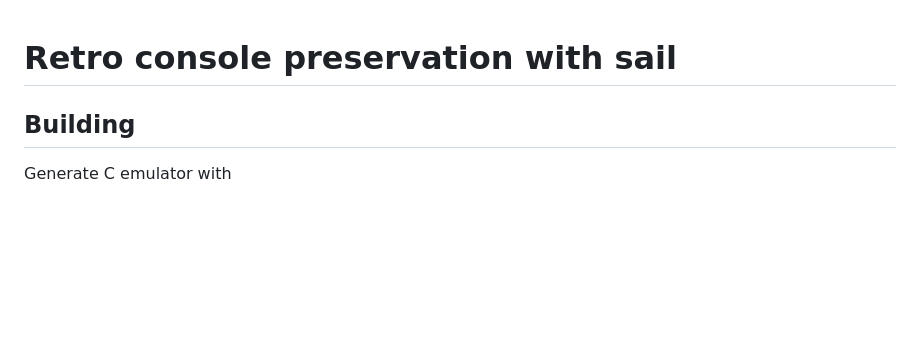
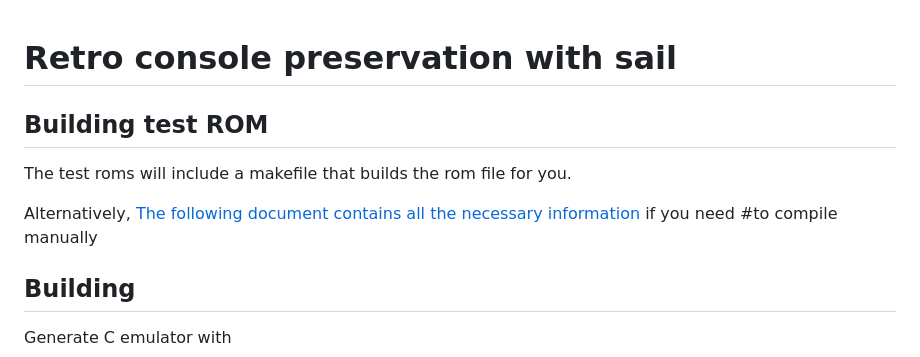
Before and after one commit to RobbeDGreef/retro_console_preservation, a Markdown page: README.md, the part around the change. Drawn GitHub-style; blank space fills up the shorter version.

Commit message:
docs: added information about building roms

```diff
--- a/README.md
+++ b/README.md
@@ -1,4 +1,12 @@
 # Retro console preservation with sail
+
+## Building test ROM
+
+The test roms will include a makefile that builds the rom file for you.
+
+Alternatively,
+[The following document contains all the necessary information](https://gbdev.io/gb-asm-tutorial/part1/hello_world.html) if you need
+#to compile manually
 
 ## Building
 
```
